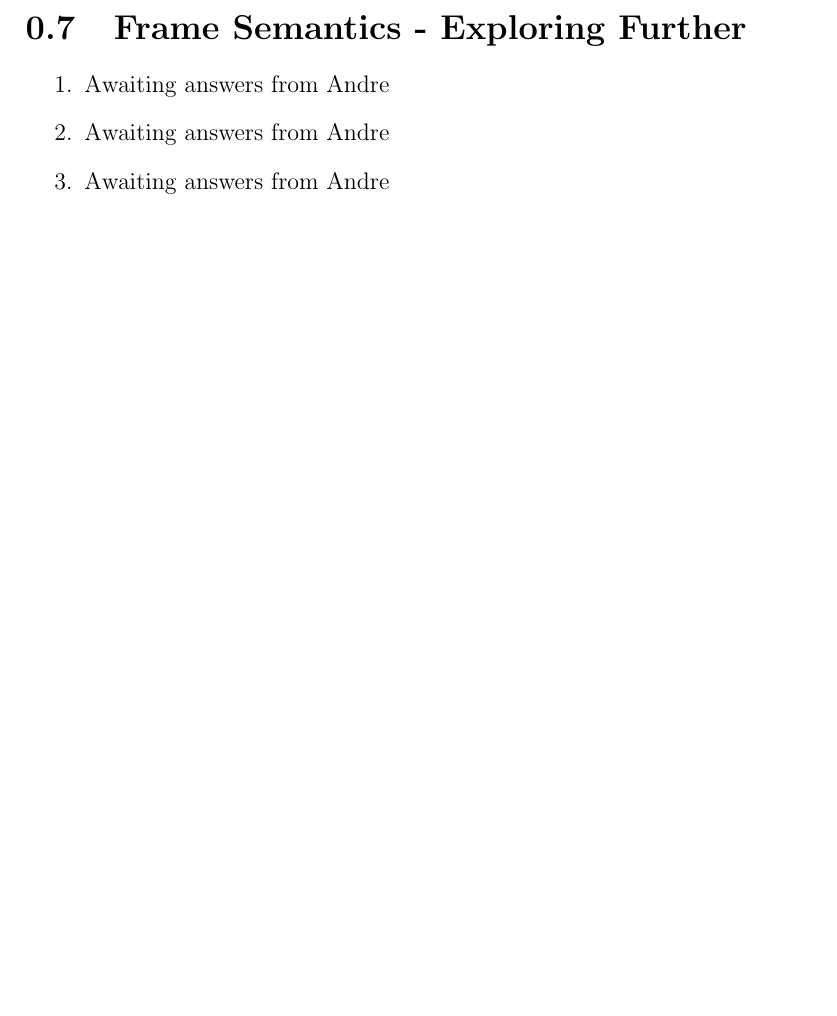
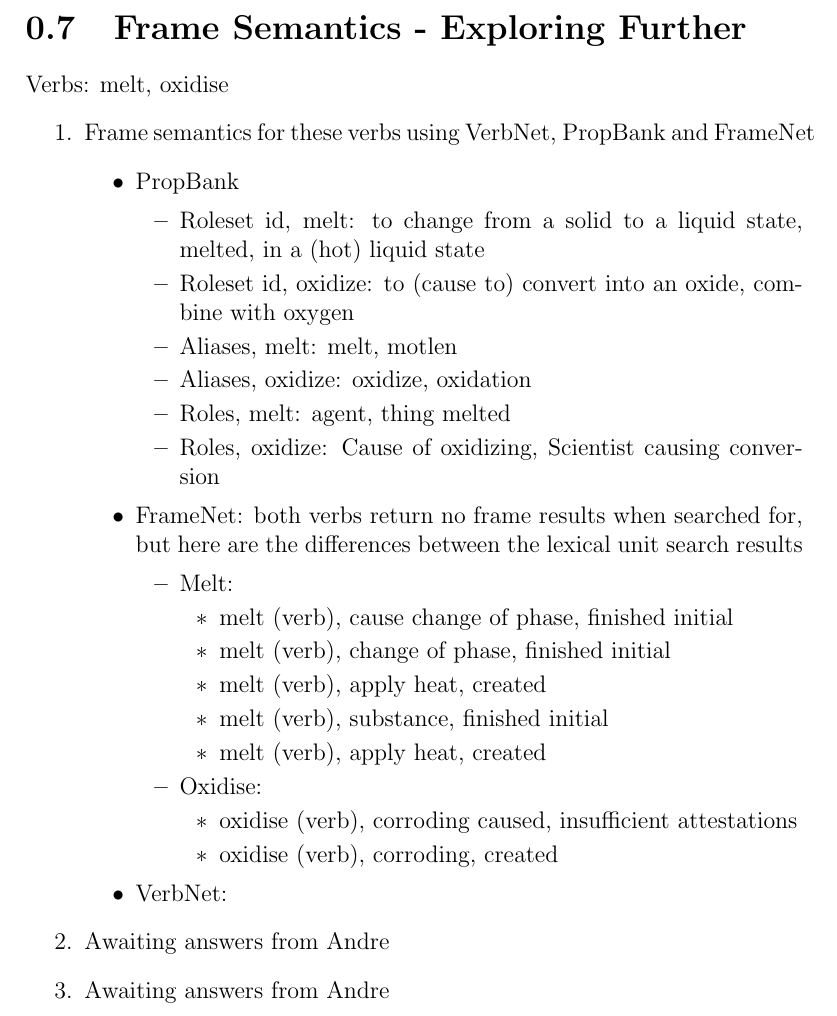
Before and after one commit to TejasSC/Uni-Work, a LaTeX document (COMP24412/ex3/ex3.tex): part of page 9 of 9, cut so that both start at the same text, the shorter picture padded with empty space. Compiled offline with pdfLaTeX.

Commit message:
Start task 7 in lab 1 of Symbolic AI, add new lab

```diff
--- a/COMP24412/ex3/ex3.tex
+++ b/COMP24412/ex3/ex3.tex
@@ -265,8 +265,40 @@
 \end{enumerate}
 
 \section{Frame Semantics - Exploring Further}
+Verbs: melt, oxidise
 \begin{enumerate}
-  \item Awaiting answers from Andre
+  \item Frame semantics for these verbs using VerbNet, PropBank and FrameNet
+  \begin{itemize}
+    \item PropBank
+    \begin{itemize}
+      \item Roleset id, melt: to change from a solid to a liquid state, melted,
+      in a (hot) liquid state
+      \item Roleset id, oxidize: to (cause to) convert into an oxide, combine
+      with oxygen
+      \item Aliases, melt: melt, motlen
+      \item Aliases, oxidize: oxidize, oxidation
+      \item Roles, melt: agent, thing melted
+      \item Roles, oxidize: Cause of oxidizing, Scientist causing conversion
+    \end{itemize}
+    \item FrameNet: both verbs return no frame results when searched for, but
+    here are the differences between the lexical unit search results
+    \begin{itemize}
+      \item Melt:
+      \begin{itemize}
+        \item melt (verb), cause change of phase, finished initial
+        \item melt (verb), change of phase, finished initial
+        \item melt (verb), apply heat, created
+        \item melt (verb), substance, finished initial
+        \item melt (verb), apply heat, created
+      \end{itemize}
+      \item Oxidise:
+      \begin{itemize}
+        \item oxidise (verb), corroding caused, insufficient attestations
+        \item oxidise (verb), corroding, created
+      \end{itemize}
+    \end{itemize}
+    \item VerbNet:
+  \end{itemize}
   \item Awaiting answers from Andre
   \item Awaiting answers from Andre
 \end{enumerate}
```
Also changed, not shown: COMP24412/ex3/Symbolic_AI_Labs - Parsing.pdf (added), COMP24412/ex3/ex3.pdf, 2 other files.
